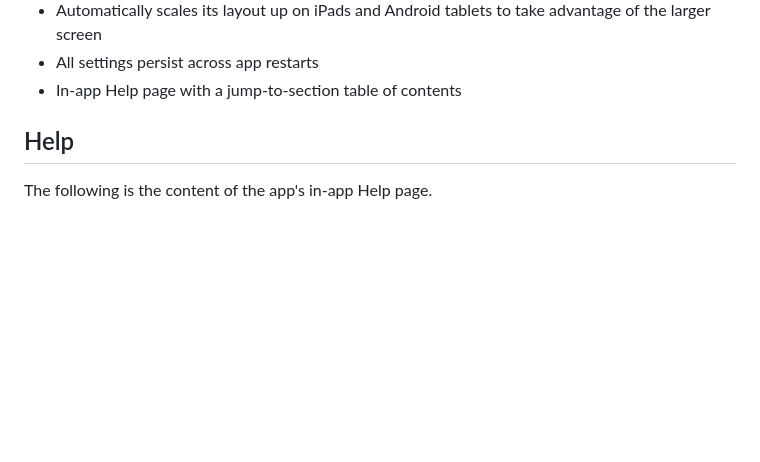
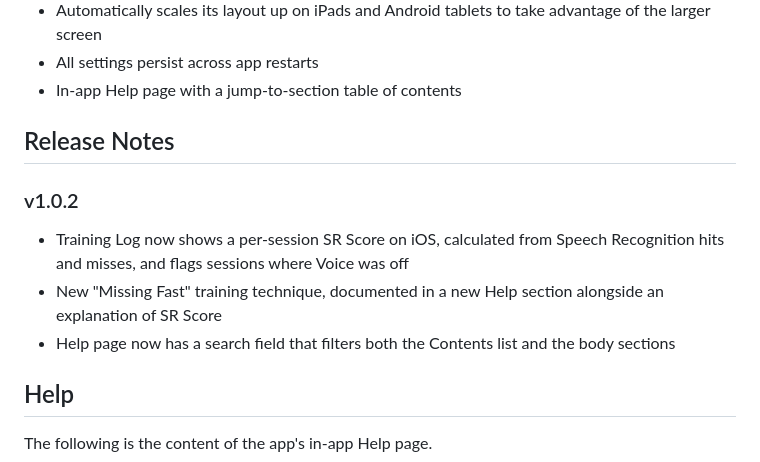
Before and after one commit to williamscody/Morse-ICR, a Markdown page: README.md, the part around the change. Drawn GitHub-style; blank space fills up the shorter version.

Commit message:
Add v1.0.2 release notes to README
Co-Authored-By: Claude Sonnet 5 <noreply@anthropic.com>

```diff
--- a/README.md
+++ b/README.md
@@ -22,6 +22,14 @@ Morse ICR Trainer is a Flutter-based Morse code training app for iOS and Android
 - Automatically scales its layout up on iPads and Android tablets to take advantage of the larger screen
 - All settings persist across app restarts
 - In-app Help page with a jump-to-section table of contents
+
+## Release Notes
+
+### v1.0.2
+
+- Training Log now shows a per-session SR Score on iOS, calculated from Speech Recognition hits and misses, and flags sessions where Voice was off
+- New "Missing Fast" training technique, documented in a new Help section alongside an explanation of SR Score
+- Help page now has a search field that filters both the Contents list and the body sections
 
 ## Help
 
```
